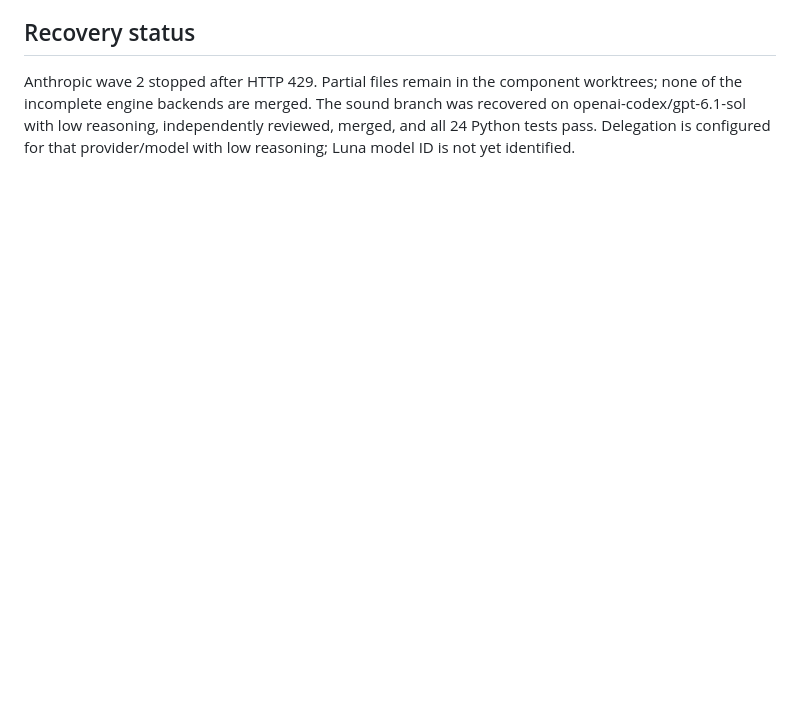
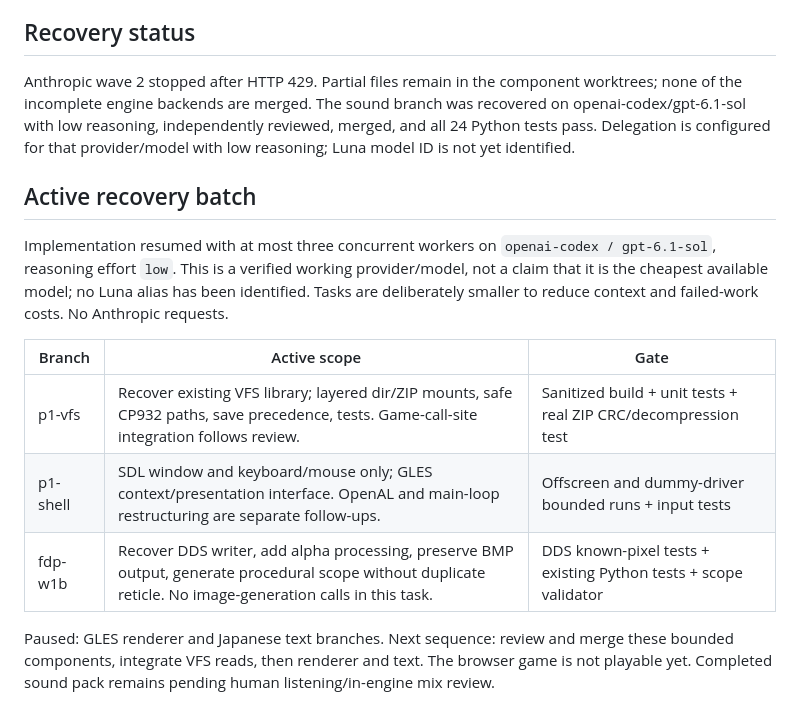
Before and after one commit to 4-R-C-4-N-4/OpenXOPS-web, a Markdown page: PROGRESS.md, the part around the change. Rendered like a GitHub page; blank space fills up the shorter version.

Commit message:
docs: resume low-reasoning three-worker recovery batch

```diff
--- a/PROGRESS.md
+++ b/PROGRESS.md
@@ -33,3 +33,22 @@ Goals: docs/GOALS.md · Engine plan: docs/SCOPE-OF-WORK.md (v0.2) · Data pack:
 ## Recovery status
 
 Anthropic wave 2 stopped after HTTP 429. Partial files remain in the component worktrees; none of the incomplete engine backends are merged. The sound branch was recovered on openai-codex/gpt-6.1-sol with low reasoning, independently reviewed, merged, and all 24 Python tests pass. Delegation is configured for that provider/model with low reasoning; Luna model ID is not yet identified.
+
+## Active recovery batch
+
+Implementation resumed with at most three concurrent workers on
+`openai-codex / gpt-6.1-sol`, reasoning effort `low`. This is a verified
+working provider/model, not a claim that it is the cheapest available model;
+no Luna alias has been identified. Tasks are deliberately smaller to reduce
+context and failed-work costs. No Anthropic requests.
+
+| Branch | Active scope | Gate |
+|---|---|---|
+| p1-vfs | Recover existing VFS library; layered dir/ZIP mounts, safe CP932 paths, save precedence, tests. Game-call-site integration follows review. | Sanitized build + unit tests + real ZIP CRC/decompression test |
+| p1-shell | SDL window and keyboard/mouse only; GLES context/presentation interface. OpenAL and main-loop restructuring are separate follow-ups. | Offscreen and dummy-driver bounded runs + input tests |
+| fdp-w1b | Recover DDS writer, add alpha processing, preserve BMP output, generate procedural scope without duplicate reticle. No image-generation calls in this task. | DDS known-pixel tests + existing Python tests + scope validator |
+
+Paused: GLES renderer and Japanese text branches. Next sequence: review and
+merge these bounded components, integrate VFS reads, then renderer and text.
+The browser game is not playable yet. Completed sound pack remains pending
+human listening/in-engine mix review.
```
